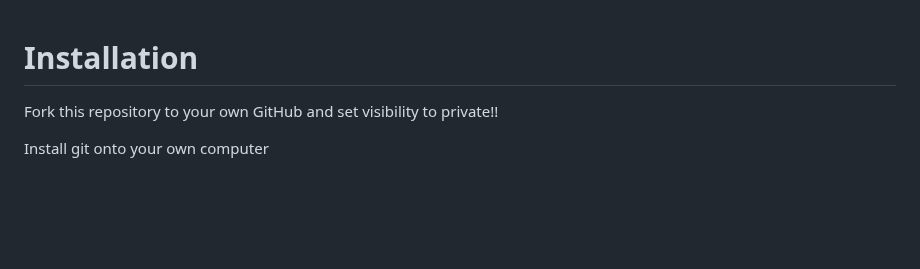
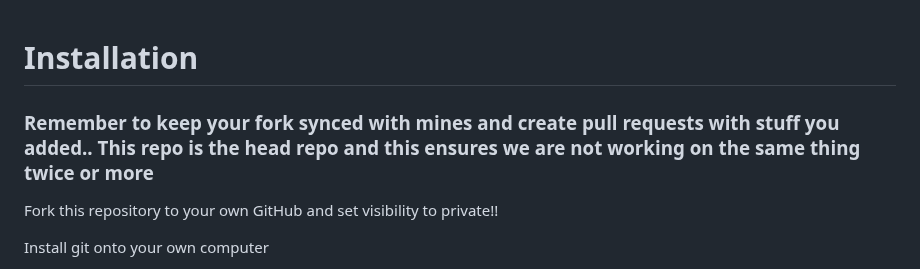
Before and after one commit to MR-VL/Consolidev, a Markdown page: README.md, the part around the change. Drawn GitHub-style; blank space fills up the shorter version.

```diff
--- a/README.md
+++ b/README.md
@@ -1,5 +1,5 @@
 # Installation
-
+### Remember to keep your fork synced with mines and create pull requests with stuff you added.. This repo is the head repo and this ensures we are not working on the same thing twice or more
 Fork this repository to your own GitHub and set visibility to private!!
 
 Install git onto your own computer
```
